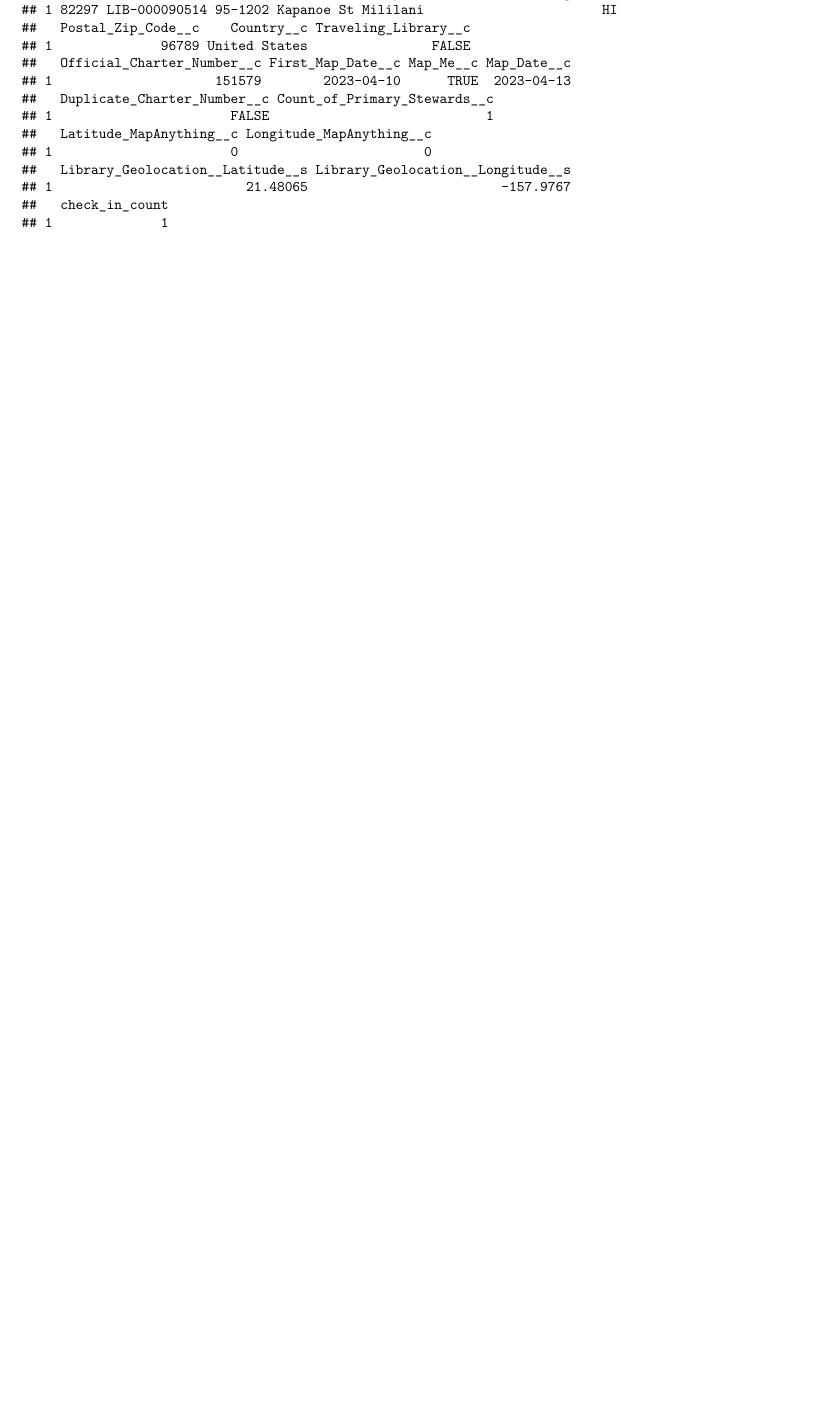
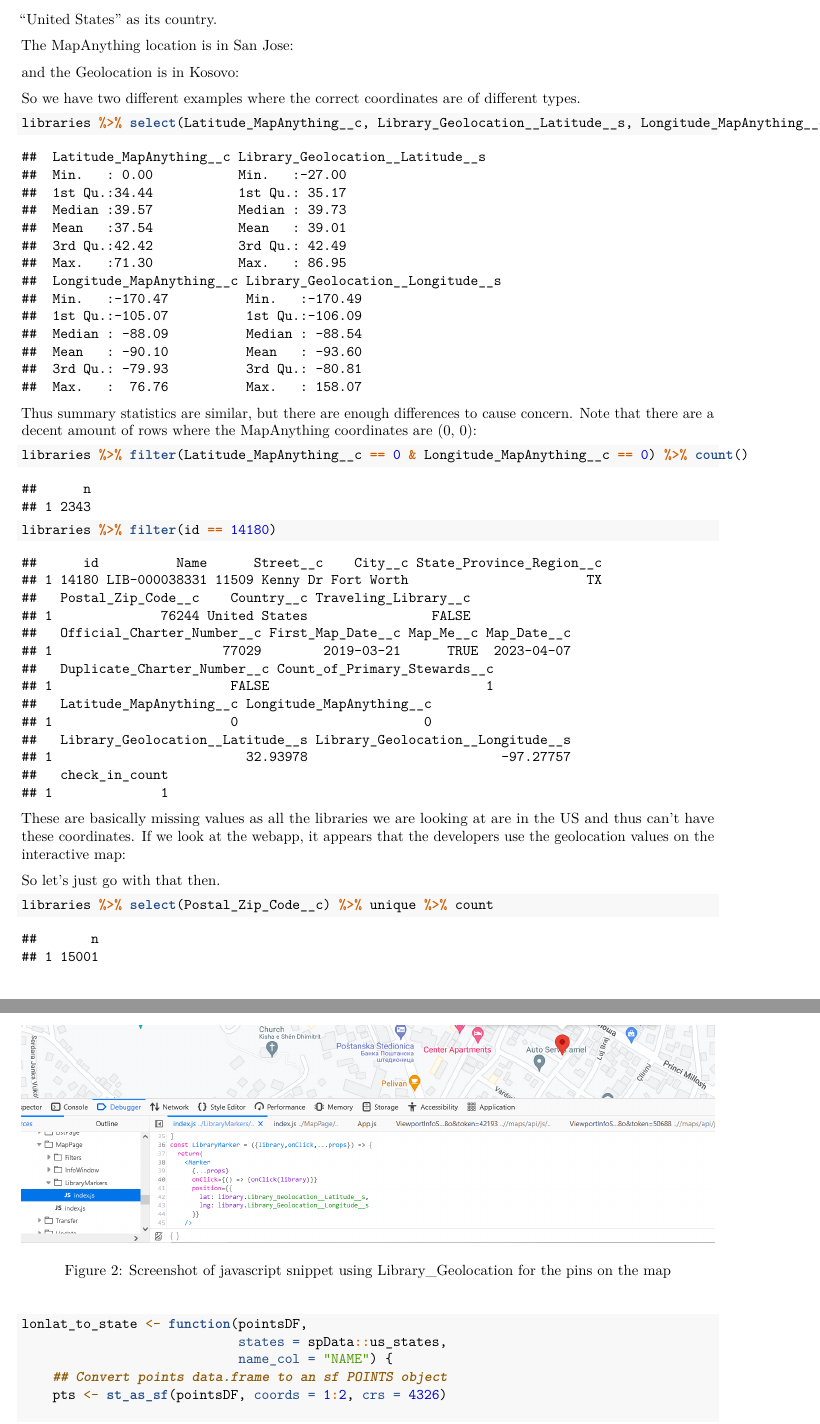
Before and after one commit to kcrans/Little_Free_Data, an R Markdown document (analysis.Rmd): part of page 9 of 9 before the commit and two parts of pages 12 and 13 of 14 after it, the two joined at a grey line, cut at the place of the change, the shorter picture padded with empty space. Rendered offline with R 4.5, knitr and Pandoc, then LaTeX, with nearby package versions; some code elsewhere in the file could not run offline.

Commit message:
Updates to R Markdown doc

````diff
--- a/analysis.Rmd
+++ b/analysis.Rmd
@@ -109 +112,5 @@ The max distance is then:
 ```{r}
+libraries %>% filter(Latitude_MapAnything__c == 26.79489)
+```
+The MapAnything location:
+![Lake Park in Florida](lake_florida.png)
@@ -111,9 +117,52 @@ max(differences$dif_long)
 
-libraries %>% filter(Official_Charter_Number__c == 93143)
-```
-Sign error for longitude?
+The geolocation:
+
+![Lake Park in Iowa](lake_iowa.png)
+
+Another example is a location with a 101 degree difference in longitude.
 
 ```{r}
-libraries %>% filter(Official_Charter_Number__c == 151579)
+libraries %>% filter(Latitude_MapAnything__c == 37.33889)
+```
+The actual location is in Kosovo, but because they put "KS" as the state this row was mistakenly assigned "United States" as its country.
+
+The MapAnything location is in San Jose:
+
+
+and the Geolocation is in Kosovo:
+
+So we have two different examples where the correct coordinates are of different types.
+
+
+```{r}
+libraries %>% select(Latitude_MapAnything__c, Library_Geolocation__Latitude__s, Longitude_MapAnything__c, Library_Geolocation__Longitude__s) %>% summary()
+```
+Thus summary statistics are similar, but there are enough differences to cause concern. Note that there are a decent amount of rows where the MapAnything coordinates are (0, 0):
+
+```{r}
+libraries %>% filter(Latitude_MapAnything__c == 0 & Longitude_MapAnything__c == 0) %>% count()
+```
+```{r}
+libraries %>% filter(id == 14180)
 ```
 
+
+These are basically missing values as all the libraries we are looking at are in the US and thus can't have these coordinates. If we look at the webapp, it appears that the developers use the geolocation values on the interactive map:
+
+![Screenshot of javascript snippet using Library_Geolocation for the pins on the map](latandlong.png)
+
+So let's just go with that then.
+
+
+```{r}
+libraries %>% select(Postal_Zip_Code__c) %>% unique %>% count
+```
+
+
+
+```{r}
+lonlat_to_state <- function(pointsDF,
+                            states = spData::us_states,
+                            name_col = "NAME") {
+    ## Convert points data.frame to an sf POINTS object
+    pts <- st_as_sf(pointsDF, coords = 1:2, crs = 4326)
@@ -120,3 +183,9 @@ libraries %>% filter(Official_Charter_Number__c == 151579)
+test <- data.frame(libraries %>% select(Library_Geolocation__Longitude__s, Library_Geolocation__Latitude__s) %>% lonlat_to_state, libraries$State_Province_Region__c)
+sum(is.na(test$libraries.....select.Library_Geolocation__Longitude__s..Library_Geolocation__Latitude__s......))
+```
+```{r}
+libraries[50,]
+```
 
 Research Q's:
 
````
Also changed, not shown: analysis.Rmd (22 more changed lines).
